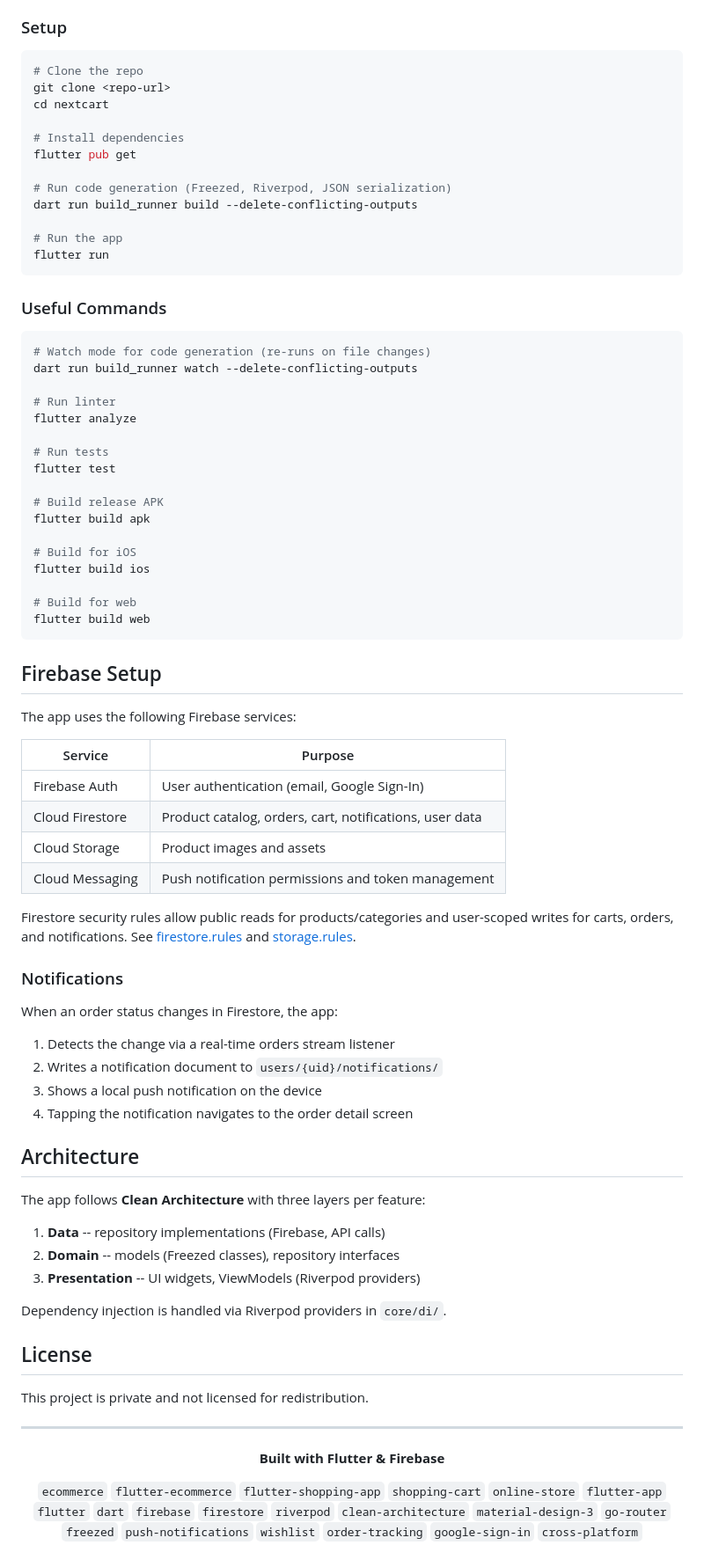
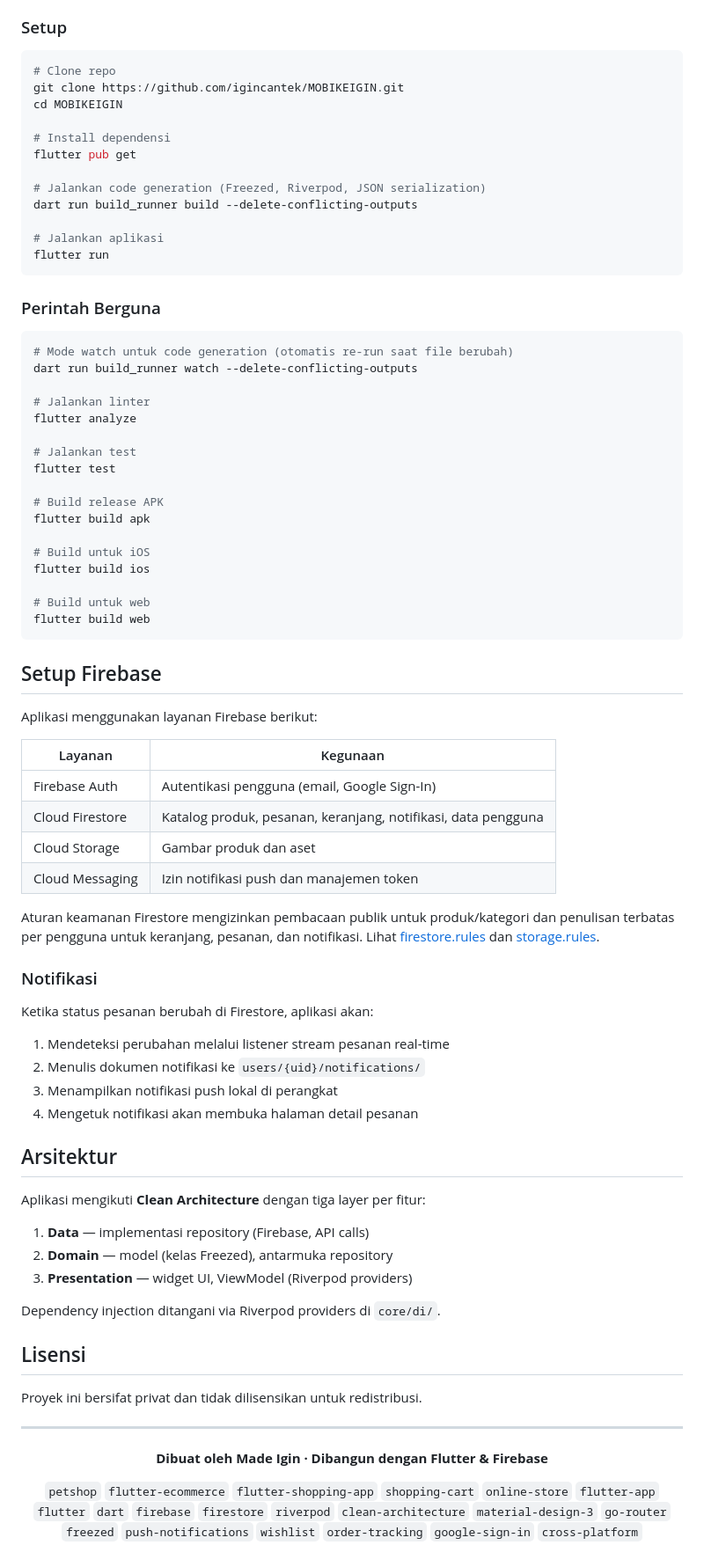
Before and after one commit to igincantek/Mobile-igin, a Markdown page: README.md, the part around one of its changes. Shown at 88% size. Rendered like a GitHub page.

````diff
--- a/README.md
+++ b/README.md
@@ -118,83 +118,83 @@ Each feature follows the **data / domain / presentation** layer split.
 ### Setup
 
 ```bash
-# Clone the repo
-git clone <repo-url>
-cd nextcart
+# Clone repo
+git clone https://github.com/igincantek/MOBIKEIGIN.git
+cd MOBIKEIGIN
 
-# Install dependencies
+# Install dependensi
 flutter pub get
 
-# Run code generation (Freezed, Riverpod, JSON serialization)
+# Jalankan code generation (Freezed, Riverpod, JSON serialization)
 dart run build_runner build --delete-conflicting-outputs
 
-# Run the app
+# Jalankan aplikasi
 flutter run
 ```
 
-### Useful Commands
+### Perintah Berguna
 
 ```bash
-# Watch mode for code generation (re-runs on file changes)
+# Mode watch untuk code generation (otomatis re-run saat file berubah)
 dart run build_runner watch --delete-conflicting-outputs
 
-# Run linter
+# Jalankan linter
 flutter analyze
 
-# Run tests
+# Jalankan test
 flutter test
 
 # Build release APK
 flutter build apk
 
-# Build for iOS
+# Build untuk iOS
 flutter build ios
 
-# Build for web
+# Build untuk web
 flutter build web
 ```
 
-## Firebase Setup
+## Setup Firebase
 
-The app uses the following Firebase services:
+Aplikasi menggunakan layanan Firebase berikut:
 
-| Service | Purpose |
+| Layanan | Kegunaan |
 |---------|---------|
-| Firebase Auth | User authentication (email, Google Sign-In) |
-| Cloud Firestore | Product catalog, orders, cart, notifications, user data |
-| Cloud Storage | Product images and assets |
-| Cloud Messaging | Push notification permissions and token management |
+| Firebase Auth | Autentikasi pengguna (email, Google Sign-In) |
+| Cloud Firestore | Katalog produk, pesanan, keranjang, notifikasi, data pengguna |
+| Cloud Storage | Gambar produk dan aset |
+| Cloud Messaging | Izin notifikasi push dan manajemen token |
 
-Firestore security rules allow public reads for products/categories and user-scoped writes for carts, orders, and notifications. See [firestore.rules](firestore.rules) and [storage.rules](storage.rules).
+Aturan keamanan Firestore mengizinkan pembacaan publik untuk produk/kategori dan penulisan terbatas per pengguna untuk keranjang, pesanan, dan notifikasi. Lihat [firestore.rules](firestore.rules) dan [storage.rules](storage.rules).
 
-### Notifications
+### Notifikasi
 
-When an order status changes in Firestore, the app:
-1. Detects the change via a real-time orders stream listener
-2. Writes a notification document to `users/{uid}/notifications/`
-3. Shows a local push notification on the device
-4. Tapping the notification navigates to the order detail screen
+Ketika status pesanan berubah di Firestore, aplikasi akan:
+1. Mendeteksi perubahan melalui listener stream pesanan real-time
+2. Menulis dokumen notifikasi ke `users/{uid}/notifications/`
+3. Menampilkan notifikasi push lokal di perangkat
+4. Mengetuk notifikasi akan membuka halaman detail pesanan
 
-## Architecture
+## Arsitektur
 
-The app follows **Clean Architecture** with three layers per feature:
+Aplikasi mengikuti **Clean Architecture** dengan tiga layer per fitur:
 
-1. **Data** -- repository implementations (Firebase, API calls)
-2. **Domain** -- models (Freezed classes), repository interfaces
-3. **Presentation** -- UI widgets, ViewModels (Riverpod providers)
+1. **Data** — implementasi repository (Firebase, API calls)
+2. **Domain** — model (kelas Freezed), antarmuka repository
+3. **Presentation** — widget UI, ViewModel (Riverpod providers)
 
-Dependency injection is handled via Riverpod providers in `core/di/`.
+Dependency injection ditangani via Riverpod providers di `core/di/`.
 
-## License
+## Lisensi
 
-This project is private and not licensed for redistribution.
+Proyek ini bersifat privat dan tidak dilisensikan untuk redistribusi.
 
 ---
 
 <div align="center">
 
-**Built with Flutter & Firebase**
+**Dibuat oleh Made Igin · Dibangun dengan Flutter & Firebase**
 
-`ecommerce` `flutter-ecommerce` `flutter-shopping-app` `shopping-cart` `online-store` `flutter-app` `flutter` `dart` `firebase` `firestore` `riverpod` `clean-architecture` `material-design-3` `go-router` `freezed` `push-notifications` `wishlist` `order-tracking` `google-sign-in` `cross-platform`
+`petshop` `flutter-ecommerce` `flutter-shopping-app` `shopping-cart` `online-store` `flutter-app` `flutter` `dart` `firebase` `firestore` `riverpod` `clean-architecture` `material-design-3` `go-router` `freezed` `push-notifications` `wishlist` `order-tracking` `google-sign-in` `cross-platform`
 
 </div>
````
Also changed, not shown: other parts of README.md (+52 -52 lines).
